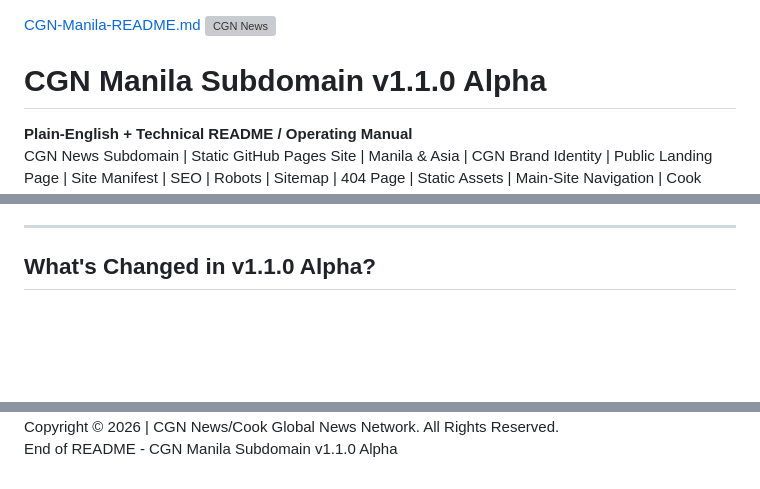
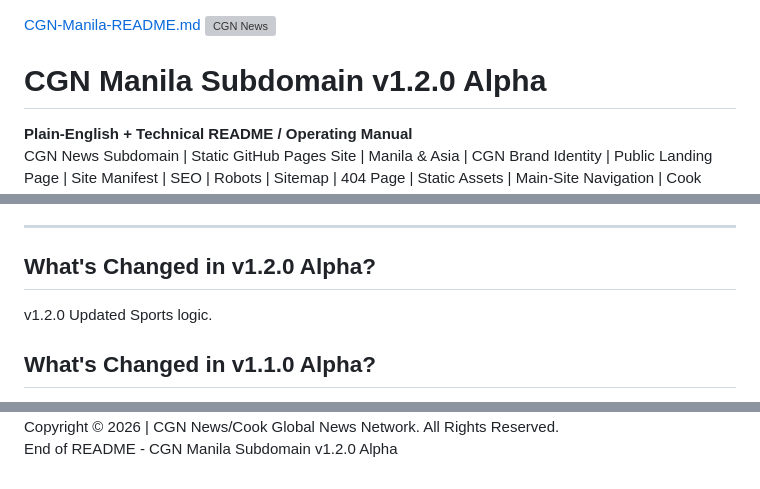
Before and after one commit to CookInternational/CGN-Manila, a Markdown page: README.md, 3 parts joined by grey strips. Rendered like a GitHub page; blank space fills up the shorter version; grey boxes are pictures that could not be loaded.

```diff
--- a/README.md
+++ b/README.md
@@ -1,7 +1,7 @@
 [CGN-Manila-README.md](https://github.com/user-attachments/files/29234588/CGN-Manila-README.md)
 <img src="CGNNewsLogo01.png" alt="CGN News" width="240">
 
-# CGN Manila Subdomain v1.1.0 Alpha
+# CGN Manila Subdomain v1.2.0 Alpha
 
 **Plain-English + Technical README / Operating Manual**
 CGN News Subdomain | Static GitHub Pages Site | Manila & Asia | CGN Brand Identity | Public Landing Page | Site Manifest | SEO | Robots | Sitemap | 404 Page | Static Assets | Main-Site Navigation | Cook Technology Services
@@ -21,6 +21,10 @@ Indianapolis, IN 46204
 tips@cgnnews.net | www.cgnnews.net | +1 (317) 442-1437 | Copyright © 2026 | CGN News/Cook Global News Network | All Rights Reserved.
 
 ---
+
+## What's Changed in v1.2.0 Alpha?
+
+v1.2.0 Updated Sports logic.
 
 ## What's Changed in v1.1.0 Alpha?
 
@@ -288,2 +292,2 @@ Last Updated on 25 June 2026 • 19:58:00Z UTC | Developed by Cook Technology Se
 Copyright © 2026 | CGN News/Cook Global News Network. All Rights Reserved.
-End of README - CGN Manila Subdomain v1.1.0 Alpha
+End of README - CGN Manila Subdomain v1.2.0 Alpha
```
Also changed, not shown: other parts of README.md (+5 -5 lines).
